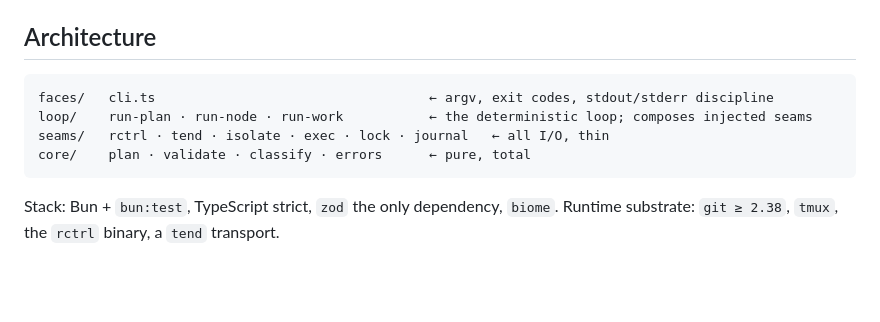
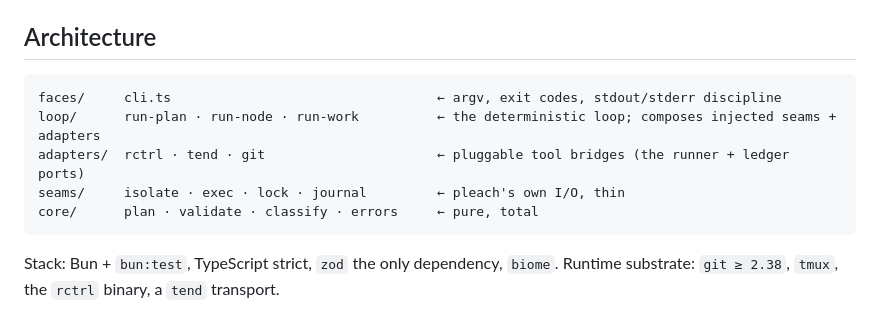
Before and after one commit to jahala/pleach, a Markdown page: .claude/CLAUDE.md, the part around the change. GitHub-like rendering; blank space fills up the shorter version.

````diff
--- a/.claude/CLAUDE.md
+++ b/.claude/CLAUDE.md
@@ -34,10 +34,11 @@ quarantine, retry) is deterministic code; agent output is parsed evidence, never
 ## Architecture
 
 ```
-faces/   cli.ts                                   ← argv, exit codes, stdout/stderr discipline
-loop/    run-plan · run-node · run-work           ← the deterministic loop; composes injected seams
-seams/   rctrl · tend · isolate · exec · lock · journal   ← all I/O, thin
-core/    plan · validate · classify · errors      ← pure, total
+faces/     cli.ts                                  ← argv, exit codes, stdout/stderr discipline
+loop/      run-plan · run-node · run-work          ← the deterministic loop; composes injected seams + adapters
+adapters/  rctrl · tend · git                      ← pluggable tool bridges (the runner + ledger ports)
+seams/     isolate · exec · lock · journal         ← pleach's own I/O, thin
+core/      plan · validate · classify · errors     ← pure, total
 ```
 
 Stack: Bun + `bun:test`, TypeScript strict, `zod` the only dependency, `biome`. Runtime substrate:
````
Also changed, not shown: ENGINEERING.md (+9 -7 lines).
